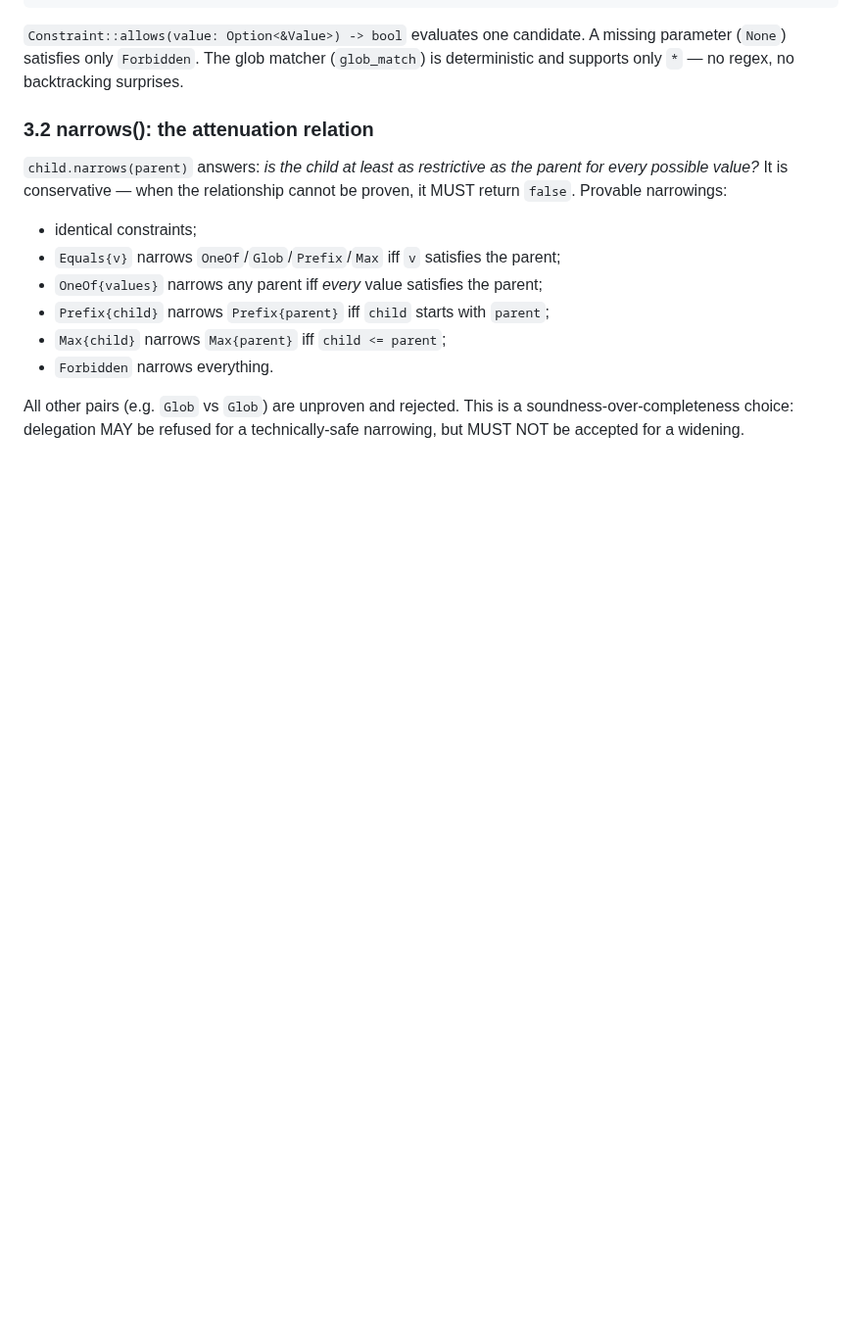
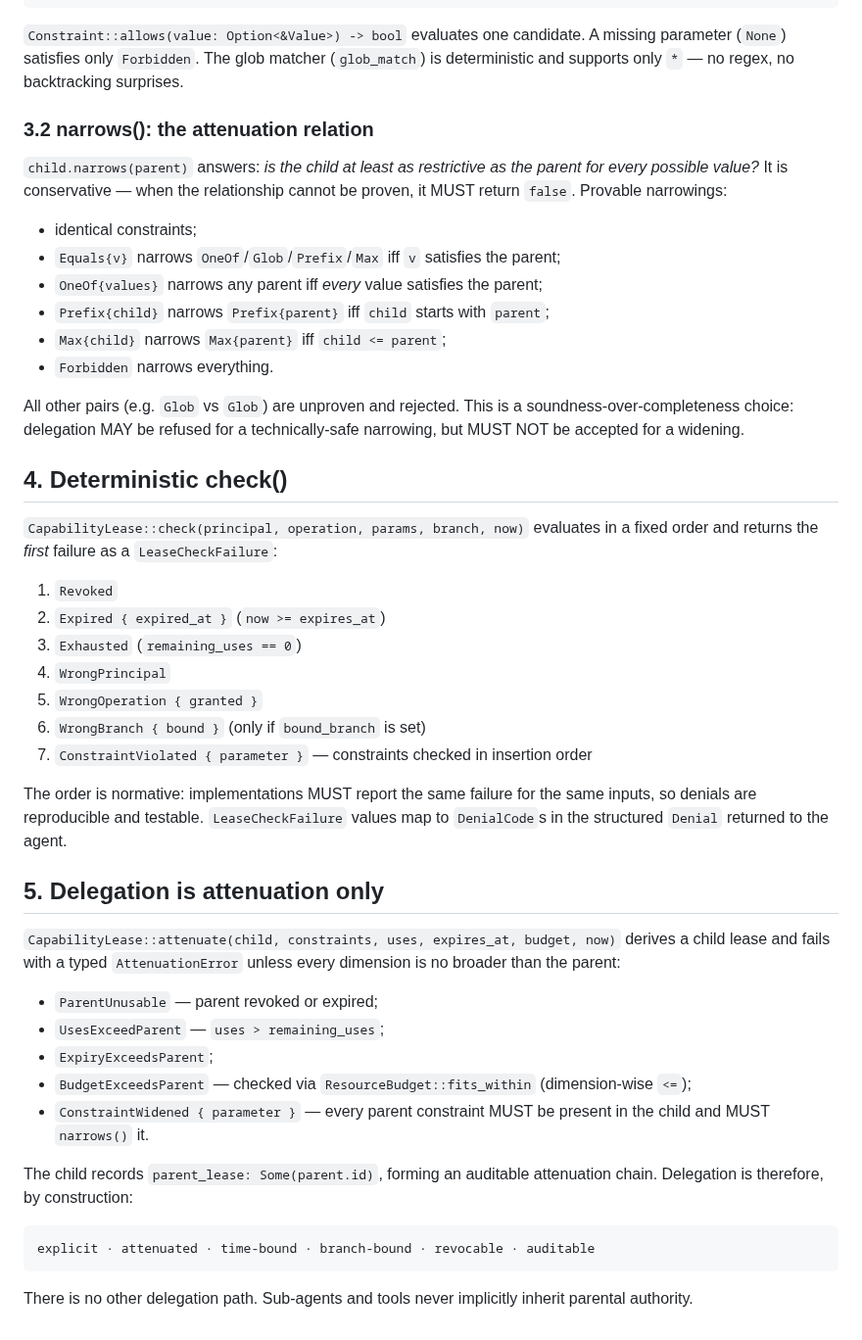
Before and after one commit to RamenSensei/AgentSandbox, a Markdown page: docs/design/capability-model.md, the part around the change. Shown at 98% size. Rendered like a GitHub page; blank space fills up the shorter version.

Commit message:
docs(docs): expand capability-model (part 4)

````diff
--- a/docs/design/capability-model.md
+++ b/docs/design/capability-model.md
@@ -106,3 +106,44 @@ cannot be proven, it MUST return `false`. Provable narrowings:
 All other pairs (e.g. `Glob` vs `Glob`) are unproven and rejected. This is a
 soundness-over-completeness choice: delegation MAY be refused for a
 technically-safe narrowing, but MUST NOT be accepted for a widening.
+
+## 4. Deterministic check()
+
+`CapabilityLease::check(principal, operation, params, branch, now)` evaluates
+in a fixed order and returns the *first* failure as a `LeaseCheckFailure`:
+
+1. `Revoked`
+2. `Expired { expired_at }` (`now >= expires_at`)
+3. `Exhausted` (`remaining_uses == 0`)
+4. `WrongPrincipal`
+5. `WrongOperation { granted }`
+6. `WrongBranch { bound }` (only if `bound_branch` is set)
+7. `ConstraintViolated { parameter }` — constraints checked in insertion order
+
+The order is normative: implementations MUST report the same failure for the
+same inputs, so denials are reproducible and testable. `LeaseCheckFailure`
+values map to `DenialCode`s in the structured `Denial` returned to the agent.
+
+## 5. Delegation is attenuation only
+
+`CapabilityLease::attenuate(child, constraints, uses, expires_at, budget,
+now)` derives a child lease and fails with a typed `AttenuationError` unless
+every dimension is no broader than the parent:
+
+- `ParentUnusable` — parent revoked or expired;
+- `UsesExceedParent` — `uses > remaining_uses`;
+- `ExpiryExceedsParent`;
+- `BudgetExceedsParent` — checked via `ResourceBudget::fits_within`
+  (dimension-wise `<=`);
+- `ConstraintWidened { parameter }` — every parent constraint MUST be present
+  in the child and MUST `narrows()` it.
+
+The child records `parent_lease: Some(parent.id)`, forming an auditable
+attenuation chain. Delegation is therefore, by construction:
+
+```text
+explicit · attenuated · time-bound · branch-bound · revocable · auditable
+```
+
+There is no other delegation path. Sub-agents and tools never implicitly
+inherit parental authority.
````
